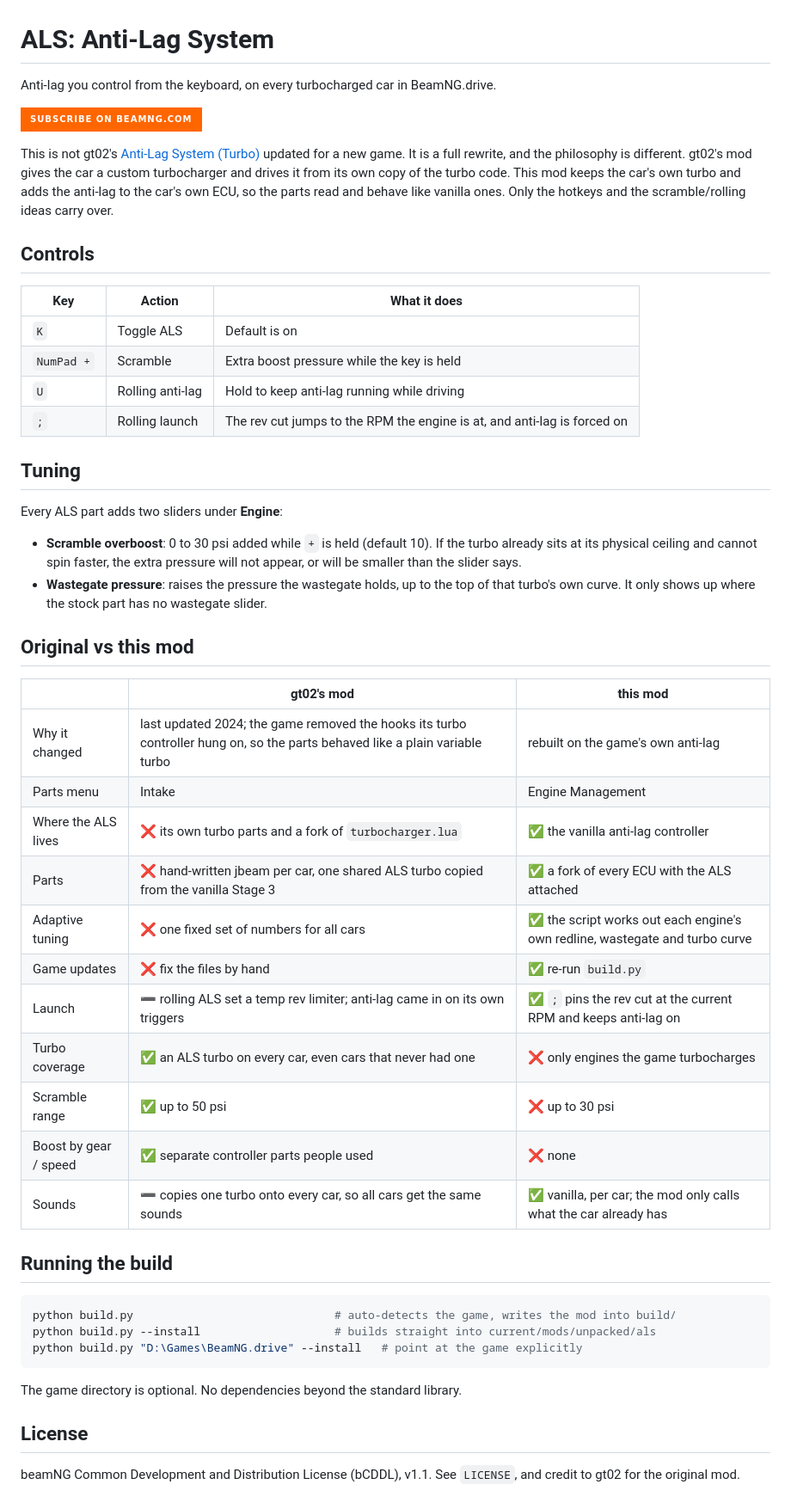
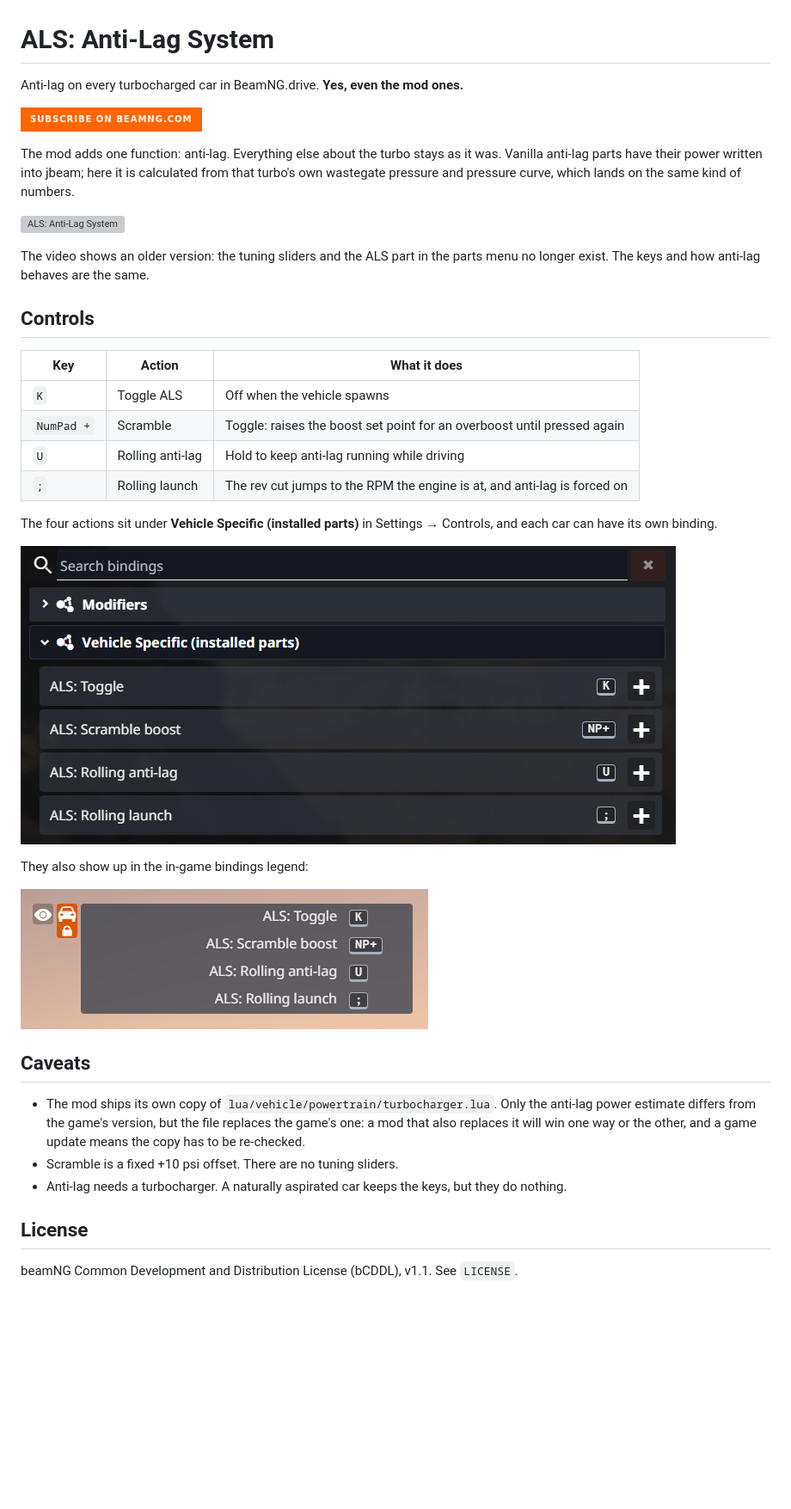
Before and after one commit to AyQWERTY/beamng-als, a Markdown page: README.md, the part around the change. Shown at 86% size. Rendered like a GitHub page; pictures changed too: assets/actions.png (added), assets/bindings.png (added); badges without logos; blank space fills up the shorter version; grey boxes are pictures that could not be loaded.

````diff
--- a/README.md
+++ b/README.md
@@ -1,61 +1,44 @@
 # ALS: Anti-Lag System
 
-Anti-lag you control from the keyboard, on every turbocharged car in BeamNG.drive.
+Anti-lag on every turbocharged car in BeamNG.drive. **Yes, even the mod ones.**
 
 [![Subscribe on BeamNG](https://img.shields.io/badge/Subscribe_on_BeamNG.com-FF6600?style=for-the-badge)](https://www.beamng.com/resources/als-anti-lag-system.40159/)
 
-This is not gt02's [Anti-Lag System (Turbo)](https://www.beamng.com/resources/anti-lag-system-turbo.5791/) updated for a new game. It is a
-full rewrite, and the philosophy is different. gt02's mod gives the car a custom turbocharger and
-drives it from its own copy of the turbo code. This mod keeps the car's own turbo and adds the
-anti-lag to the car's own ECU, so the parts read and behave like vanilla ones. Only the hotkeys and
-the scramble/rolling ideas carry over.
+The mod adds one function: anti-lag. Everything else about the turbo stays as it was. Vanilla
+anti-lag parts have their power written into jbeam; here it is calculated from that turbo's own
+wastegate pressure and pressure curve, which lands on the same kind of numbers.
+
+[![ALS: Anti-Lag System](https://img.youtube.com/vi/5gnrHvG4MQY/maxresdefault.jpg)](https://www.youtube.com/watch?v=5gnrHvG4MQY)
+
+The video shows an older version: the tuning sliders and the ALS part in the parts menu no longer
+exist. The keys and how anti-lag behaves are the same.
 
 ## Controls
 
 | Key | Action | What it does |
 |---|---|---|
-| `K` | Toggle ALS | Default is on |
-| `NumPad +` | Scramble | Extra boost pressure while the key is held |
+| `K` | Toggle ALS | Off when the vehicle spawns |
+| `NumPad +` | Scramble | Toggle: raises the boost set point for an overboost until pressed again |
 | `U` | Rolling anti-lag | Hold to keep anti-lag running while driving |
 | `;` | Rolling launch | The rev cut jumps to the RPM the engine is at, and anti-lag is forced on |
 
-## Tuning
+The four actions sit under **Vehicle Specific (installed parts)** in Settings → Controls, and each
+car can have its own binding.
 
-Every ALS part adds two sliders under **Engine**:
+![ALS bindings in the Controls menu](assets/bindings.png)
 
-- **Scramble overboost**: 0 to 30 psi added while `+` is held (default 10). If the turbo already sits
-  at its physical ceiling and cannot spin faster, the extra pressure will not appear, or will be
-  smaller than the slider says.
-- **Wastegate pressure**: raises the pressure the wastegate holds, up to the top of that turbo's own
-  curve. It only shows up where the stock part has no wastegate slider.
+They also show up in the in-game bindings legend:
 
-## Original vs this mod
+![ALS actions in the in-game bindings legend](assets/actions.png)
 
-| | gt02's mod | this mod |
-|---|---|---|
-| Why it changed | last updated 2024; the game removed the hooks its turbo controller hung on, so the parts behaved like a plain variable turbo | rebuilt on the game's own anti-lag |
-| Parts menu | Intake | Engine Management |
-| Where the ALS lives | ❌ its own turbo parts and a fork of `turbocharger.lua` | ✅ the vanilla anti-lag controller |
-| Parts | ❌ hand-written jbeam per car, one shared ALS turbo copied from the vanilla Stage 3 | ✅ a fork of every ECU with the ALS attached |
-| Adaptive tuning | ❌ one fixed set of numbers for all cars | ✅ the script works out each engine's own redline, wastegate and turbo curve |
-| Game updates | ❌ fix the files by hand | ✅ re-run `build.py` |
-| Launch | ➖ rolling ALS set a temp rev limiter; anti-lag came in on its own triggers | ✅ `;` pins the rev cut at the current RPM and keeps anti-lag on |
-| Turbo coverage | ✅ an ALS turbo on every car, even cars that never had one | ❌ only engines the game turbocharges |
-| Scramble range | ✅ up to 50 psi | ❌ up to 30 psi |
-| Boost by gear / speed | ✅ separate controller parts people used | ❌ none |
-| Sounds | ➖ copies one turbo onto every car, so all cars get the same sounds | ✅ vanilla, per car; the mod only calls what the car already has |
+## Caveats
 
-## Running the build
-
-```sh
-python build.py                              # auto-detects the game, writes the mod into build/
-python build.py --install                    # builds straight into current/mods/unpacked/als
-python build.py "D:\Games\BeamNG.drive" --install   # point at the game explicitly
-```
-
-The game directory is optional. No dependencies beyond the standard library.
+- The mod ships its own copy of `lua/vehicle/powertrain/turbocharger.lua`. Only the anti-lag power
+  estimate differs from the game's version, but the file replaces the game's one: a mod that also
+  replaces it will win one way or the other, and a game update means the copy has to be re-checked.
+- Scramble is a fixed +10 psi offset. There are no tuning sliders.
+- Anti-lag needs a turbocharger. A naturally aspirated car keeps the keys, but they do nothing.
 
 ## License
 
-beamNG Common Development and Distribution License (bCDDL), v1.1. See `LICENSE`, and credit to gt02
-for the original mod.
+beamNG Common Development and Distribution License (bCDDL), v1.1. See `LICENSE`.
````
Also changed, not shown: 11 other files.
